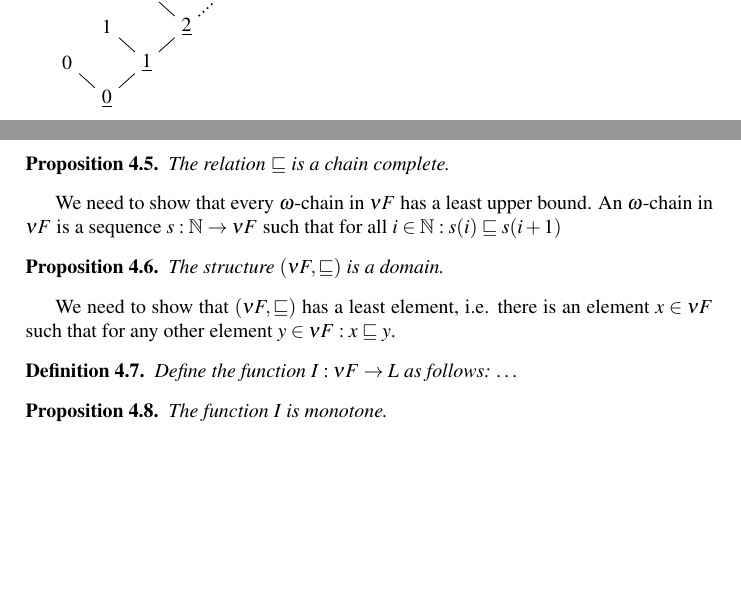
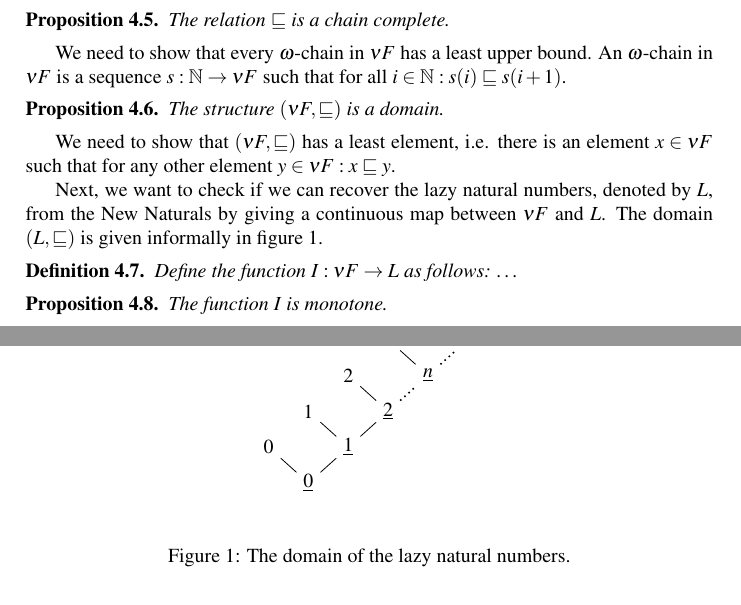
Before and after one commit to mklinik/radboud, a LaTeX paper (research-seminar-IMC028/klinik2012ResearchSeminar.tex): two parts of pages 1 and 3 of 4 before the commit and two parts of pages 3 and 4 of 4 after it, joined at a grey line, cut so that both start at the same text, the shorter picture padded with empty space. Compiled offline with pdfLaTeX.

Commit message:
make picture a floating body with caption and label

```diff
--- a/research-seminar-IMC028/klinik2012ResearchSeminar.tex
+++ b/research-seminar-IMC028/klinik2012ResearchSeminar.tex
@@ -51,28 +51,6 @@ Java there are classes, and in contemporary functional programming languages
 like Haskell, Clean and OCaml there are algebraic data types.  In this article,
 we take a closer look at algebraic data types and their underlying mathematical
 ideas.
-
-\begin{tikzpicture}
-  \node {$\underline 0$} [grow'=up, sibling distance=4.0em, level distance=1.8em]
-    child { node {$0$} }
-    child
-	{
-	  node {$\underline 1$}
-	  child { node {$1$} }
-	  child
-	  {
-	    node {$\underline 2$}
-		child { node {$2$} }
-	    child [thick, dotted]
-		{
-		  node {$\underline n$}
-		  child [thin, solid] { node {$n$} }
-		  child { node {$\infty$} }
-		}
-	  }
-	}
-  ;
-\end{tikzpicture}
 
 The definition of an algebraic data type consists of the name of that type,
 together with a list of constructors possibly taking parameters.  When supplied
@@ -251,6 +229,39 @@ The structure $(\nu F, \sqsubseteq)$ is a domain.
 We need to show that $(\nu F, \sqsubseteq)$ has a least element, i.e. there is
 an element $x \in \nu F$ such that for any other element $y \in \nu F: x
 \sqsubseteq y$.
+
+Next, we want to check if we can recover the lazy natural numbers, denoted by
+$L$, from the New Naturals by giving a continuous map between $\nu F$ and $L$.
+The domain $(L, \sqsubseteq)$ is given informally in figure
+\ref{fig:DomainOfLazyNaturals}.
+
+\begin{figure}[htb]
+\begin{center}
+\begin{tikzpicture}
+  \node {$\underline 0$} [grow'=up, sibling distance=4.0em, level distance=1.8em]
+    child { node {$0$} }
+    child
+	{
+	  node {$\underline 1$}
+	  child { node {$1$} }
+	  child
+	  {
+	    node {$\underline 2$}
+		child { node {$2$} }
+	    child [thick, dotted]
+		{
+		  node {$\underline n$}
+		  child [thin, solid] { node {$n$} }
+		  child { node {$\infty$} }
+		}
+	  }
+	}
+  ;
+\end{tikzpicture}
+\end{center}
+\caption{The domain of the lazy natural numbers.}
+\label{fig:DomainOfLazyNaturals}
+\end{figure}
 
 
 \begin{defIMapsNuFToL}
```
Also changed, not shown: research-seminar-IMC028/klinik2012ResearchSeminar.tex (2 more changed lines).
